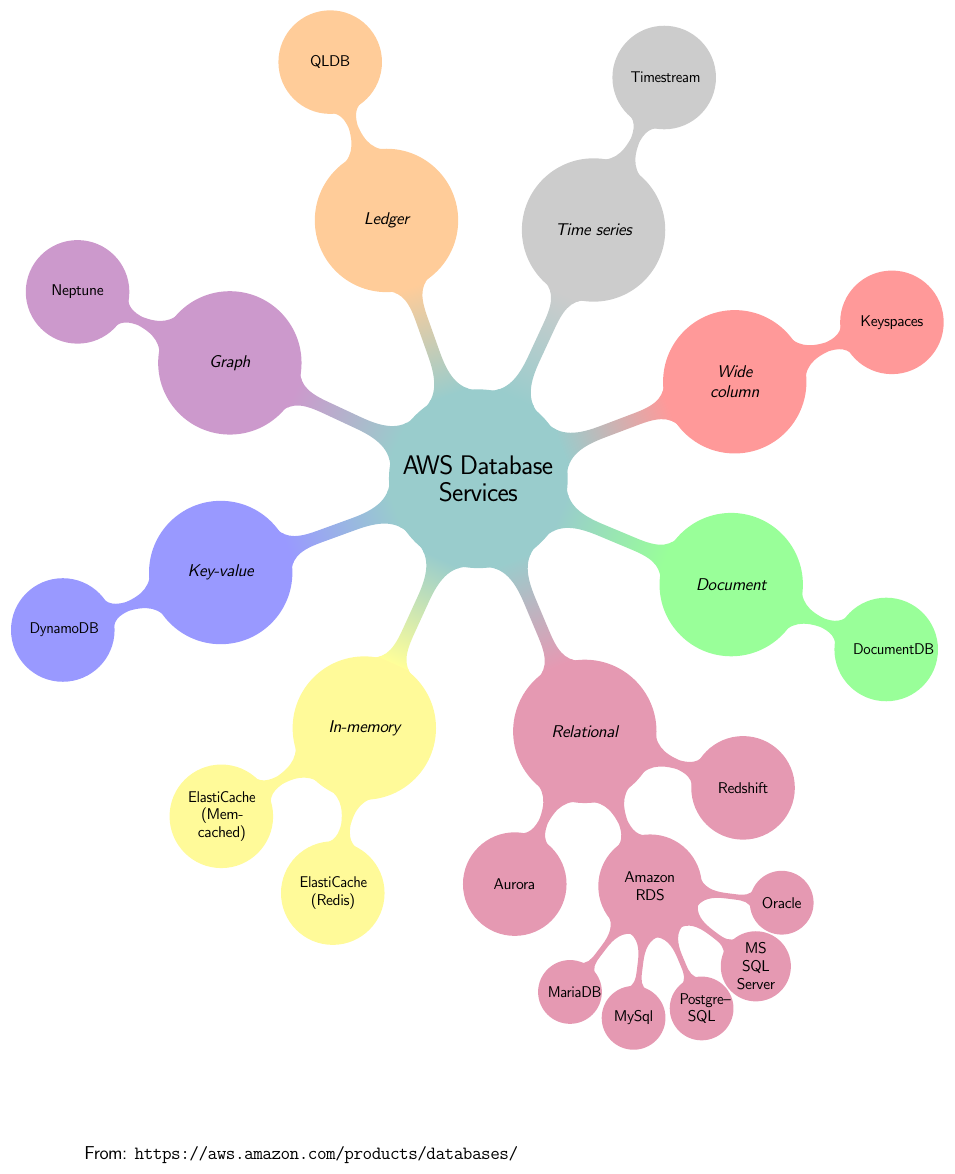
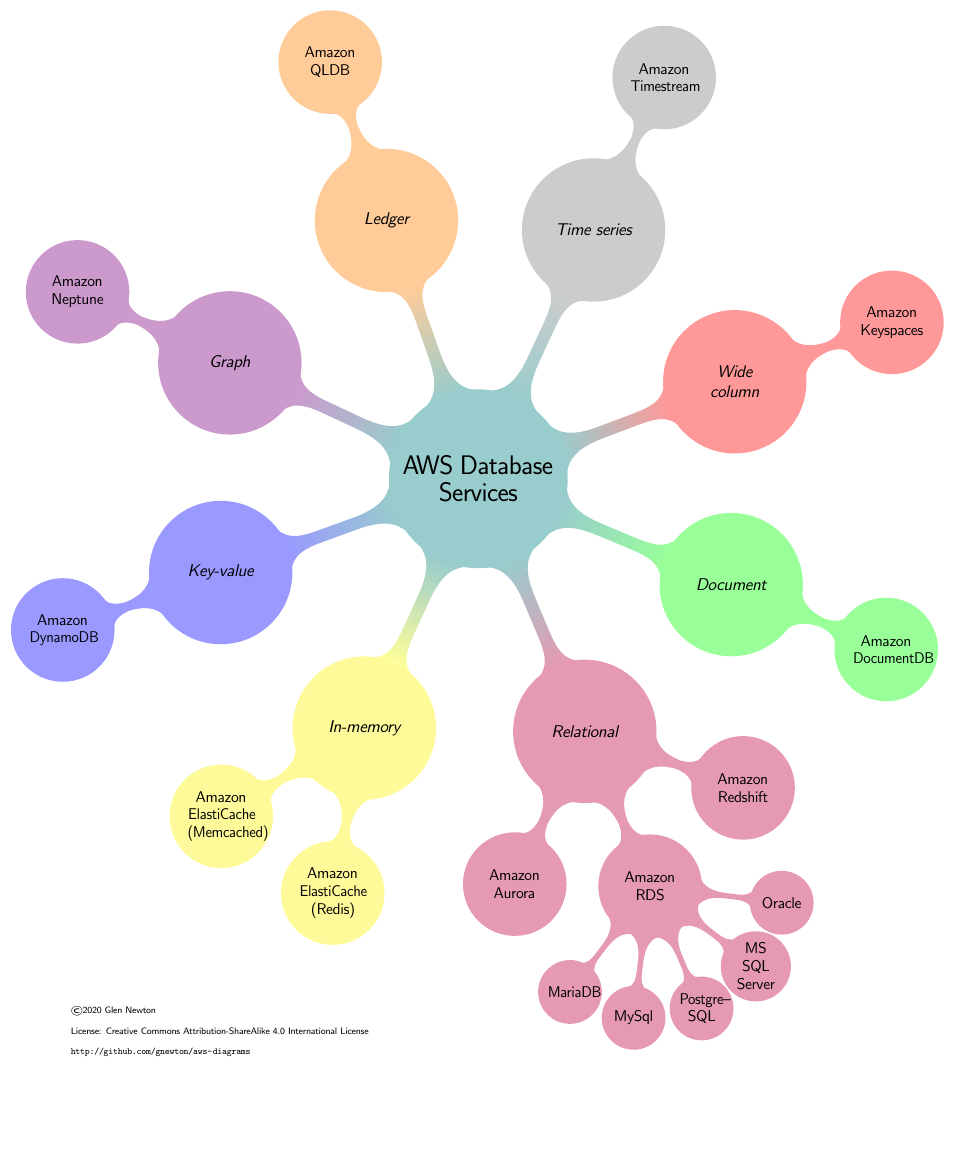
Before and after one commit to gnewton/aws-diagrams, a LaTeX document (aws_database.tex, which reads copyright.tex): part of page 2 of 2 before the commit and part of the page after it, cut at the place of the change, the shorter picture padded with empty space. Compiled offline with pdfLaTeX.

Commit message:
Completed database; added common copyright input

```diff
--- a/aws_database.tex
+++ b/aws_database.tex
@@ -1,10 +1,15 @@
+% Copyright 2020 Glen Newton
+% License: Creative Commons Attribution-ShareAlike 4.0 International License https://creativecommons.org/licenses/by-sa/4.0/legalcode
 \documentclass[12pt]{article}
 \usepackage{tikz}
 
 \usepackage[extreme]{savetrees}
 \usepackage{microtype}
 \usepackage[hidelinks]{hyperref}
-\usetikzlibrary{mindmap}
+\usetikzlibrary{mindmap,positioning}
+
+%\usepackage{atbegshi}% http://ctan.org/pkg/atbegshi
+%\AtBeginDocument{\AtBeginShipoutNext{\AtBeginShipoutDiscard}}
 
 
 % from: https://tex.stackexchange.com/questions/250150/formatting-mindmap-in-tikz
@@ -16,11 +21,11 @@
 
 \begin{document}
 \sffamily
-
 \pagestyle{empty}
           {\centering
             \makebox[0pt]{%
               \begin{tikzpicture}
+                \begin{scope}
                 [mindmap,
                   grow cyclic,
                   every node/.style=concept,
@@ -32,16 +37,16 @@
                 \node [root concept] {\href{https://aws.amazon.com/products/databases/}{\Large AWS Database Services}}
                 child [concept color=blue!40, rotate=20]{
                   node[concept] {\em Key-value}
-                  child { node[concept] {\href{https://aws.amazon.com/dynamodb}{DynamoDB}} }
+                  child { node[concept] {\href{https://aws.amazon.com/dynamodb}{Amazon\\ DynamoDB}} }
                 }
                 child [concept color=yellow!40, rotate=14]{
                   node   {\em In-memory}%[clockwise from=45, level distance=8cm]
-                  child [rotate=-15]{ node[concept] {\href{https://aws.amazon.com/elasticache/memcached/}{ElastiCache (Memcached)}} }
-                  child [rotate=-5]{ node[concept] {\href{https://aws.amazon.com/elasticache/redis}{ElastiCache (Redis)}} }
+                  child [rotate=-15]{ node[concept,alias=foo] {\href{https://aws.amazon.com/elasticache/memcached/}{Amazon\\ ElastiCache\\ (Memcached)}} }
+                  child [rotate=-5]{ node[concept] {\href{https://aws.amazon.com/elasticache/redis}{Amazon\\ ElastiCache\\ (Redis)}} }
                 }
                 child [concept color=purple!40, rotate=10]{
                   node    {\em Relational}
-                  child [rotate=-10]{ node    {\href{https://aws.amazon.com/rds/aurora/}{Aurora}}}
+                  child [rotate=-10]{ node    {\href{https://aws.amazon.com/rds/aurora/}{Amazon Aurora}}}
                   child { node    {\href{https://aws.amazon.com/rds/}{Amazon RDS}}
                     child { node[concept] {\href{https://aws.amazon.com/rds/mariadb/}{MariaDB}} }
                     child { node[concept] {\href{https://aws.amazon.com/rds/mysql/}{MySql}} }
@@ -49,27 +54,31 @@
                     child { node[concept] {\href{https://aws.amazon.com/rds/sqlserver/}{MS SQL Server} }}
                     child { node[concept] {\href{https://aws.amazon.com/rds/oracle/}{Oracle} }}
                   }
-                  child [rotate=10] { node    {\href{https://aws.amazon.com/redshift}{Redshift}} }
+                  child [rotate=10] { node    {\href{https://aws.amazon.com/redshift}{Amazon Redshift}} }
                 }
                 child [concept color=green!40, rotate=3]{
                   node     {\em Document}
-                  child { node    {\href{https://aws.amazon.com/documentdb}{DocumentDB}} }
+                  child { node    {\href{https://aws.amazon.com/documentdb}{Amazon\\ DocumentDB}} }
                 }
                 child [concept color=red!40, rotate=-5]{node  {\em Wide column}
-                  child { node[concept] {\href{https://aws.amazon.com/keyspaces/}{Keyspaces}} }
+                  child { node[concept] {\href{https://aws.amazon.com/keyspaces/}{Amazon Keyspaces}} }
                 }
                 child [concept color=gray!40, rotate=-12]{node  {\em Time series}
-                  child { node[concept] {\href{https://aws.amazon.com/timestream/}{Timestream}} }
+                  child { node[concept] {\href{https://aws.amazon.com/timestream/}{Amazon Timestream}} }
                 }
                 child [concept color=orange!40, rotate=-19] {node {\em Ledger}
-                  child { node {\href{https://aws.amazon.com/qldb}{QLDB}} }
+                  child { node {\href{https://aws.amazon.com/qldb}{Amazon QLDB}} }
                 }
                 child [concept color=violet!40, rotate=-25] {node {\em Graph}
-                  child { node {\href{https://aws.amazon.com/neptune}{Neptune}} }
+                  child { node {\href{https://aws.amazon.com/neptune}{Amazon Neptune}} }
+                };
+                \end{scope}
+                \node[below=3cm of foo](foox) {
+                  %                  Copyright 2020 Glen Newton
+                  \input{copyright}
                 };
             \end{tikzpicture}}\par}
+          {\tiny
 
-          \vspace*{2cm}
-          From: \url{https://aws.amazon.com/products/databases/}
-
+}
 \end{document}
--- /dev/null
+++ b/copyright.tex
@@ -0,0 +1,8 @@
+                  \tiny
+                  \begin{tabular}{l}
+                    \copyright 2020 Glen Newton\\
+                    \\
+                    License: \href{https://creativecommons.org/licenses/by-sa/4.0/legalcode}{Creative Commons Attribution-ShareAlike 4.0 International License}\\
+                    \\
+                    \url{http://github.com/gnewton/aws-diagrams} \\
+                  \end{tabular}
```
Also changed, not shown: aws_general.tex (+3 -0 lines), README.md, aws_database.pdf (added), aws_general.pdf (added).
